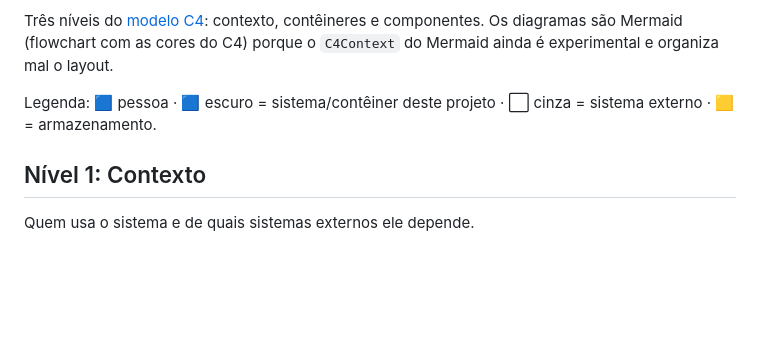
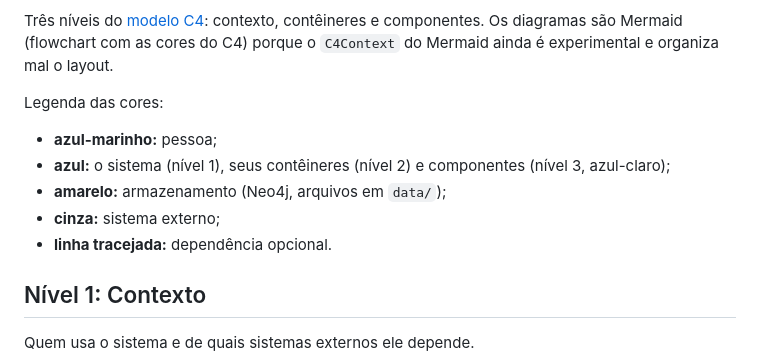
Before and after one commit to jovempedr0/GraphRAG-MAL, a Markdown page: docs/08 - Arquitetura C4.md, the part around one of its changes. GitHub-like rendering; blank space fills up the shorter version.

```diff
--- a/docs/08 - Arquitetura C4.md
+++ b/docs/08 - Arquitetura C4.md
@@ -8,7 +10,12 @@ Voltar: [[00 - Índice GraphRAG Anime]] · Ver também: [[01 - Visão Geral]]
 
 Três níveis do [modelo C4](https://c4model.com): contexto, contêineres e componentes. Os diagramas são Mermaid (flowchart com as cores do C4) porque o `C4Context` do Mermaid ainda é experimental e organiza mal o layout.
 
-Legenda: 🟦 pessoa · 🟦 escuro = sistema/contêiner deste projeto · ⬜ cinza = sistema externo · 🟨 = armazenamento.
+Legenda das cores:
+- **azul-marinho:** pessoa;
+- **azul:** o sistema (nível 1), seus contêineres (nível 2) e componentes (nível 3, azul-claro);
+- **amarelo:** armazenamento (Neo4j, arquivos em `data/`);
+- **cinza:** sistema externo;
+- **linha tracejada:** dependência opcional.
 
 ## Nível 1: Contexto
 
```
Also changed, not shown: other parts of docs/08 - Arquitetura C4.md (+3 -1 lines), README.md (+2 -2 lines), docs/08 - C4 Architecture.md (added, +176 -0 lines).
